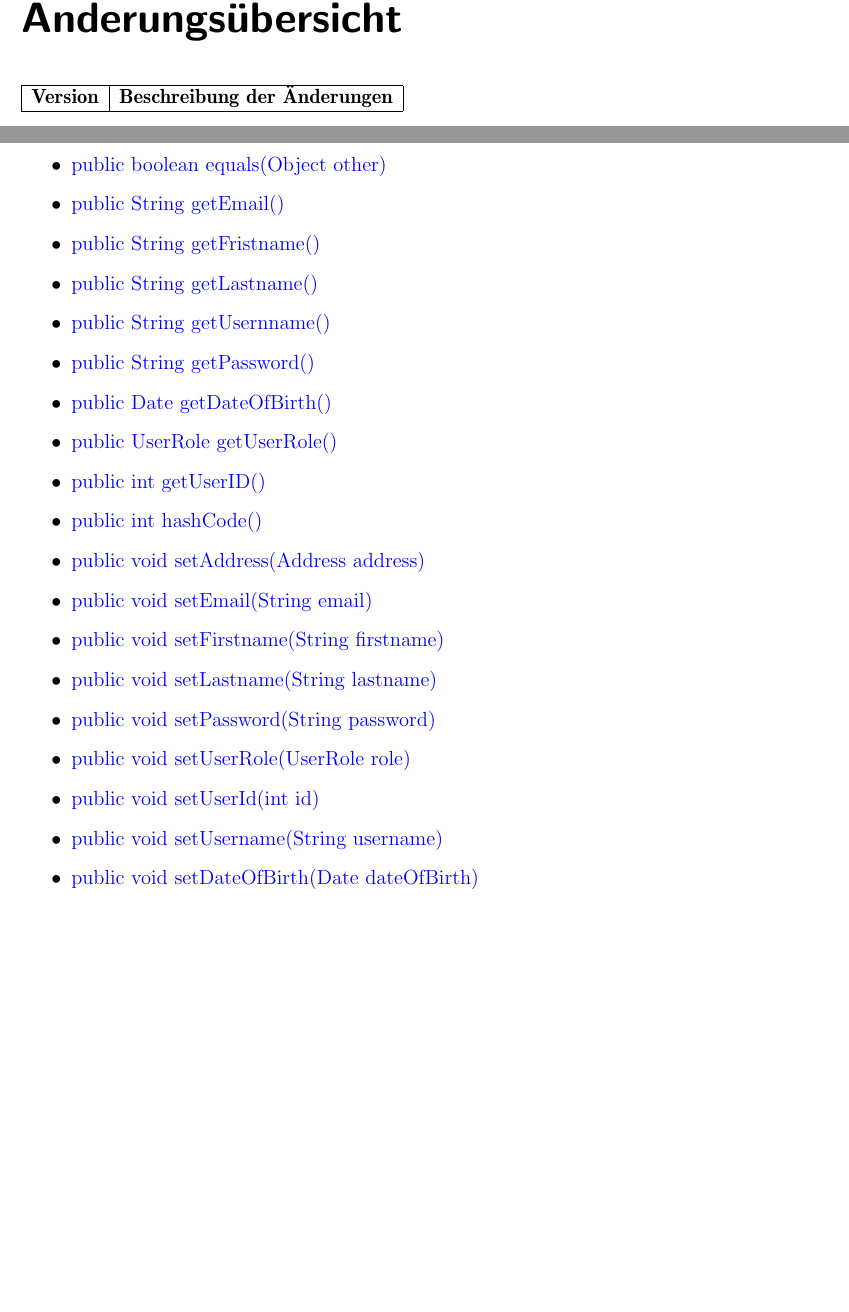
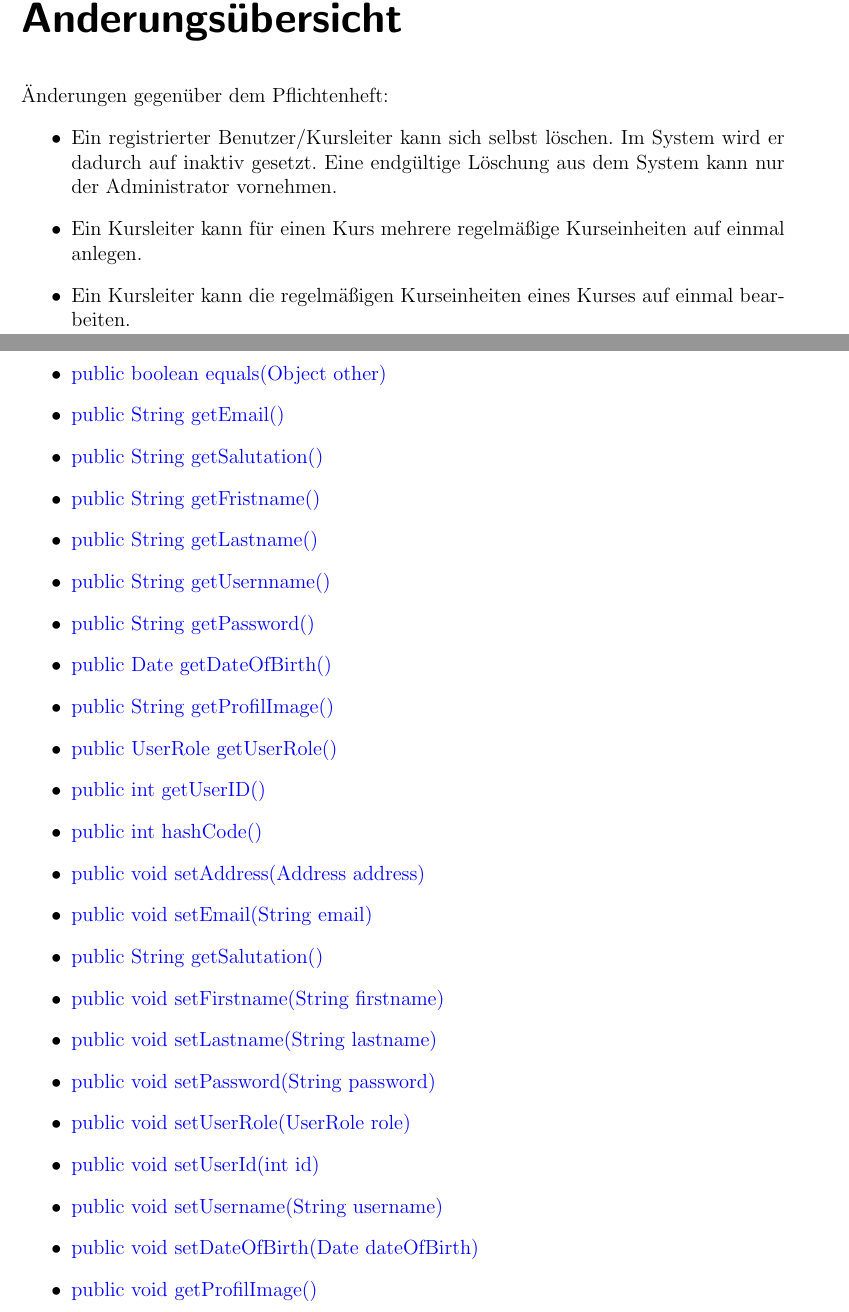
Before and after one commit to cretu90/SEP15-Team3, a LaTeX document (Documentation/2. Entwurf/Entwurf-SEP2015.tex, which reads Documentation/2. Entwurf/Aenderungsdokument-Entwurf.tex, Documentation/2. Entwurf/Klassendiagramm.tex): two parts of pages 2 and 29 of 71, joined at a grey line, cut so that both start at the same text, the shorter picture padded with empty space. Compiled offline with pdfLaTeX.

Commit message:
Klassenbeschreibung update

```diff
--- a/Documentation/2. Entwurf/Aenderungsdokument-Entwurf.tex
+++ b/Documentation/2. Entwurf/Aenderungsdokument-Entwurf.tex
@@ -1,7 +1,7 @@
 \chapter*{Änderungsübersicht}
-\begin{tabular}{|l|l|}
-\hline
-\textbf{Version} & \textbf{Beschreibung der Änderungen} \\
-\hline
-
-\end{tabular}
+Änderungen gegenüber dem Pflichtenheft:
+\begin{itemize}
+	\item Ein registrierter Benutzer/Kursleiter kann sich selbst löschen. Im System wird er dadurch auf inaktiv gesetzt. Eine endgültige Löschung aus dem System kann nur der Administrator vornehmen.
+	\item Ein Kursleiter kann für einen Kurs mehrere regelmäßige Kurseinheiten auf einmal anlegen.
+	\item Ein Kursleiter kann die regelmäßigen Kurseinheiten eines Kurses auf einmal bearbeiten.
+\end{itemize}
--- a/Documentation/2. Entwurf/Klassendiagramm.tex
+++ b/Documentation/2. Entwurf/Klassendiagramm.tex
@@ -519,16 +518,19 @@
 		\item \method {public Address getAddress()}
 		\item \method {public boolean equals(Object other)}
 		\item \method {public String getEmail()}
+		\item \method {public String getSalutation()}
 		\item \method {public String getFristname()}
 		\item \method {public String getLastname()}
 		\item \method {public String getUsernname()}
 		\item \method {public String getPassword()}
 		\item \method {public Date getDateOfBirth()}
+		\item \method {public String getProfilImage()}
 		\item \method {public UserRole getUserRole()}
 		\item \method {public int getUserID()}
 		\item \method {public int hashCode()}
 		\item \method {public void setAddress(Address address)}
 		\item \method {public void setEmail(String email)}
+		\item \method {public String getSalutation()}
 		\item \method {public void setFirstname(String firstname)}
 		\item \method {public void setLastname(String lastname)}
 		\item \method {public void setPassword(String password)}
@@ -536,6 +538,7 @@
 		\item \method {public void setUserId(int id)}
 		\item \method {public void setUsername(String username)}
 		\item \method {public void setDateOfBirth(Date dateOfBirth)}
+		\item \method{public void getProfilImage()}
 	\end{itemize}
 	\subsection{Enumeration UserRole}
 	Es werden nun die verschiedenen Benutzerrollen beschrieben.
```
Also changed, not shown: Documentation/2. Entwurf/Klassendiagramm.tex (5 more changed lines).
